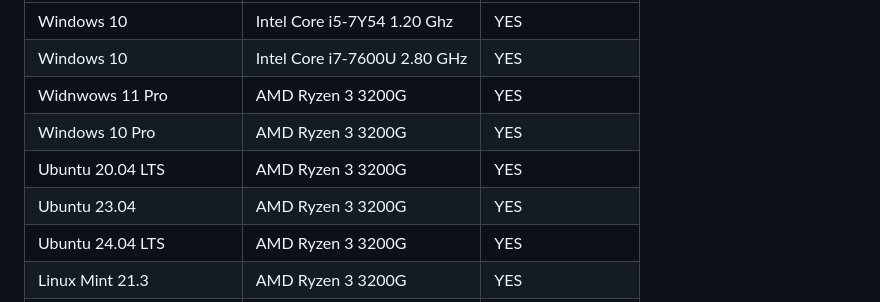
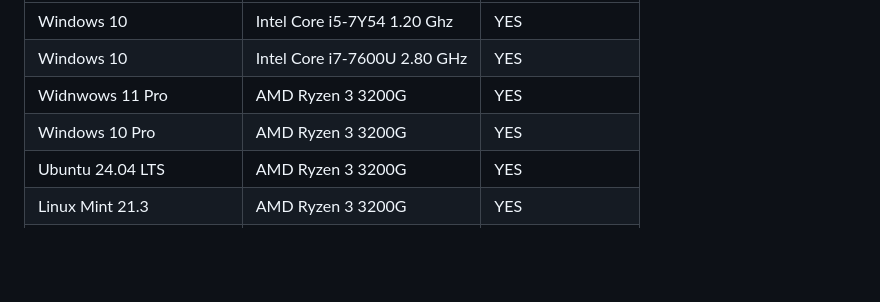
Before and after one commit to aymenbrahimdjelloul/ProcessorPy, a Markdown page: README.md, the part around the change. GitHub-like rendering; blank space fills up the shorter version.

```diff
--- a/README.md
+++ b/README.md
@@ -40,8 +40,6 @@ ProcessorPy should do it without any external dependecies, It's piece of a pure-
 | Windows 10 | Intel Core i7-7600U 2.80 GHz | YES |
 | Widnwows 11 Pro  | AMD Ryzen 3 3200G | YES |
 | Windows 10 Pro | AMD Ryzen 3 3200G | YES |
-| Ubuntu 20.04 LTS | AMD Ryzen 3 3200G | YES |
-| Ubuntu 23.04 | AMD Ryzen 3 3200G | YES |
 | Ubuntu 24.04 LTS | AMD Ryzen 3 3200G | YES |
 | Linux Mint 21.3 | AMD Ryzen 3 3200G | YES |
 | Elementary OS 7.1 HORUS | AMD Ryzen 3 3200G | YES |
```
